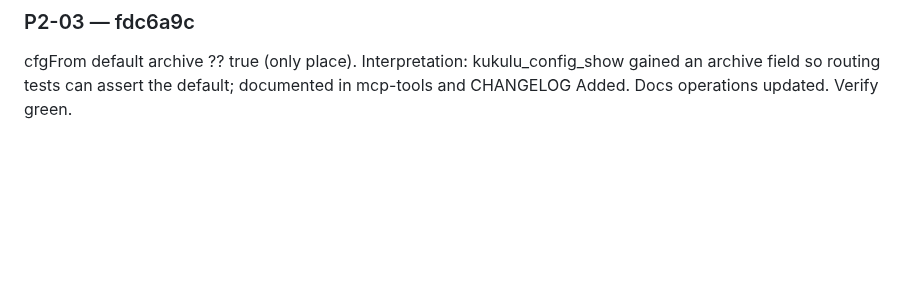
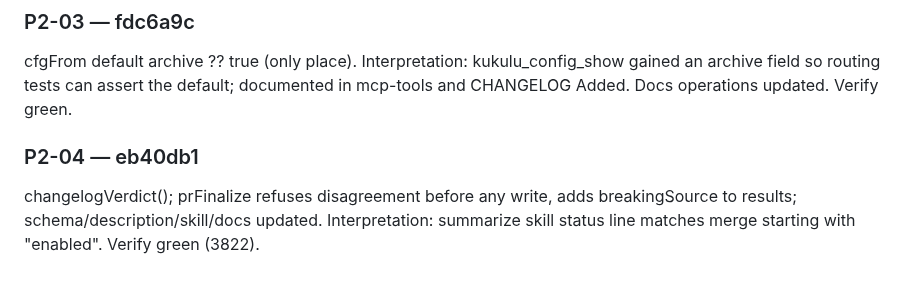
Before and after one commit to DisplaceTech/kukulu, a Markdown page: docs/PROGRESS.md, the part around one of its changes. Drawn GitHub-style; blank space fills up the shorter version.

Commit message:
progress: P2-04 done

```diff
--- a/docs/PROGRESS.md
+++ b/docs/PROGRESS.md
@@ -82,3 +82,7 @@ Merge subject from gh pr view --json title,number for merge/squash; failure yiel
 ### P2-03 — fdc6a9c
 
 cfgFrom default archive ?? true (only place). Interpretation: kukulu_config_show gained an archive field so routing tests can assert the default; documented in mcp-tools and CHANGELOG Added. Docs operations updated. Verify green.
+
+### P2-04 — eb40db1
+
+changelogVerdict(); prFinalize refuses disagreement before any write, adds breakingSource to results; schema/description/skill/docs updated. Interpretation: summarize skill status line matches merge starting with "enabled". Verify green (3822).
```
Also changed, not shown: other parts of docs/PROGRESS.md (+1 -1 lines).
